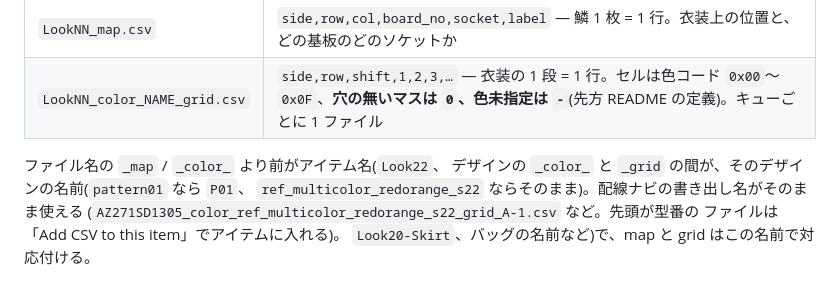
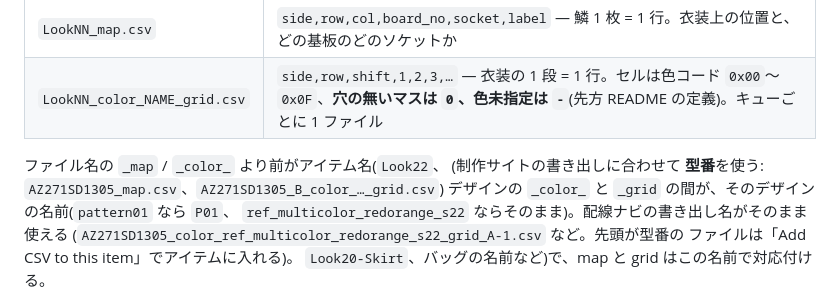
Before and after one commit to Yoshi-Hirata/E-paper_H_WALL_BRICKS_Raspi, a Markdown page: README.md, the part around the change. GitHub-like rendering.

```diff
--- a/README.md
+++ b/README.md
@@ -275,6 +275,7 @@ LCD 本体は未接続だが、以下は実機で確認済み:
 | `LookNN_color_NAME_grid.csv` | `side,row,shift,1,2,3,…` — 衣装の 1 段 = 1 行。セルは色コード `0x00`〜`0x0F`、**穴の無いマスは `0`、色未指定は `-`**(先方 README の定義)。キューごとに 1 ファイル |
 
 ファイル名の `_map` / `_color_` より前がアイテム名(`Look22`、
+(制作サイトの書き出しに合わせて **型番**を使う: `AZ271SD1305_map.csv`、`AZ271SD1305_B_color_…_grid.csv`)
 デザインの `_color_` と `_grid` の間が、そのデザインの名前(`pattern01` なら `P01`、
 `ref_multicolor_redorange_s22` ならそのまま)。配線ナビの書き出し名がそのまま使える
 (`AZ271SD1305_color_ref_multicolor_redorange_s22_grid_A-1.csv` など。先頭が型番の
```
Also changed, not shown: docs/STATUS.md (+17 -0 lines).
